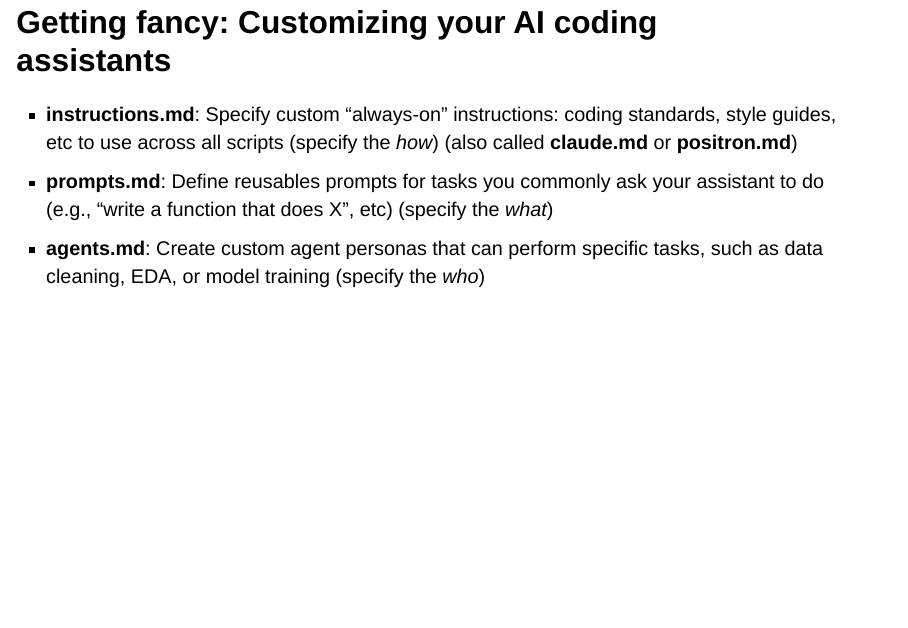
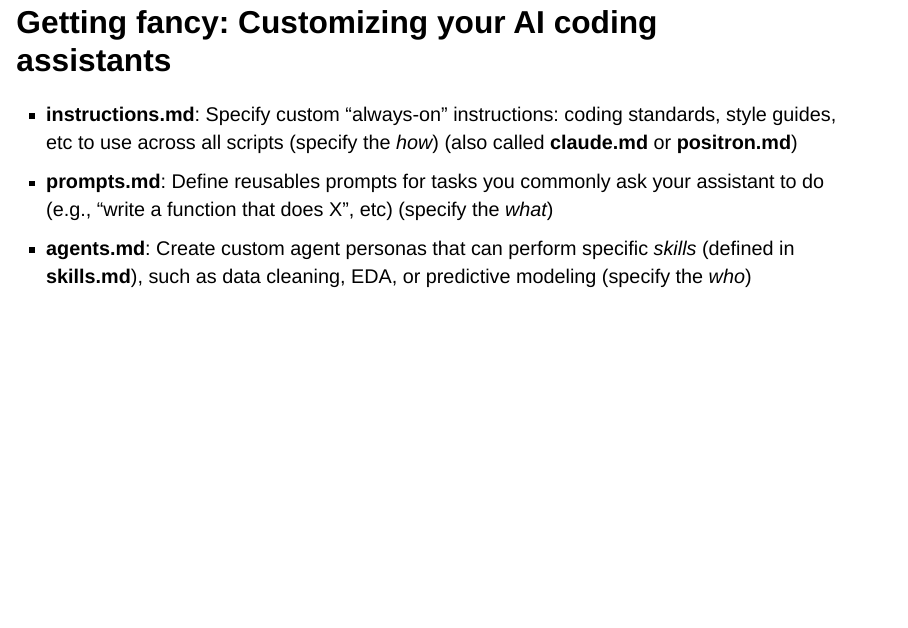
Before and after one commit to gmcdonald-sfg/ai-coding-assistants-positron, a Quarto document (index.qmd): page 15 of 18. Rendered offline with R 4.5, knitr and Pandoc in place of Quarto, with nearby package versions; drawn as Slidy slides in place of the format the file asks for.

Commit message:
more text

```diff
--- a/index.qmd
+++ b/index.qmd
@@ -131,7 +131,7 @@ Keep an eye on Posit's [AI Newsletter](https://posit.co/blog/2026-02-13-ai-newsl
 
 - **instructions.md**: Specify custom "always-on" instructions: coding standards, style guides, etc to use across all scripts (specify the *how*) (also called **claude.md** or **positron.md**)
 - **prompts.md**: Define reusables prompts for tasks you commonly ask your assistant to do (e.g., "write a function that does X", etc) (specify the *what*)
-- **agents.md**: Create custom agent personas that can perform specific tasks, such as data cleaning, EDA, or model training (specify the *who*)
+- **agents.md**: Create custom agent personas that can perform specific *skills* (defined in **skills.md**), such as data cleaning, EDA, or predictive modeling (specify the *who*)
 
 ## How does these all play together?
 
```
Also changed, not shown: docs/search.json, 3 other files.
